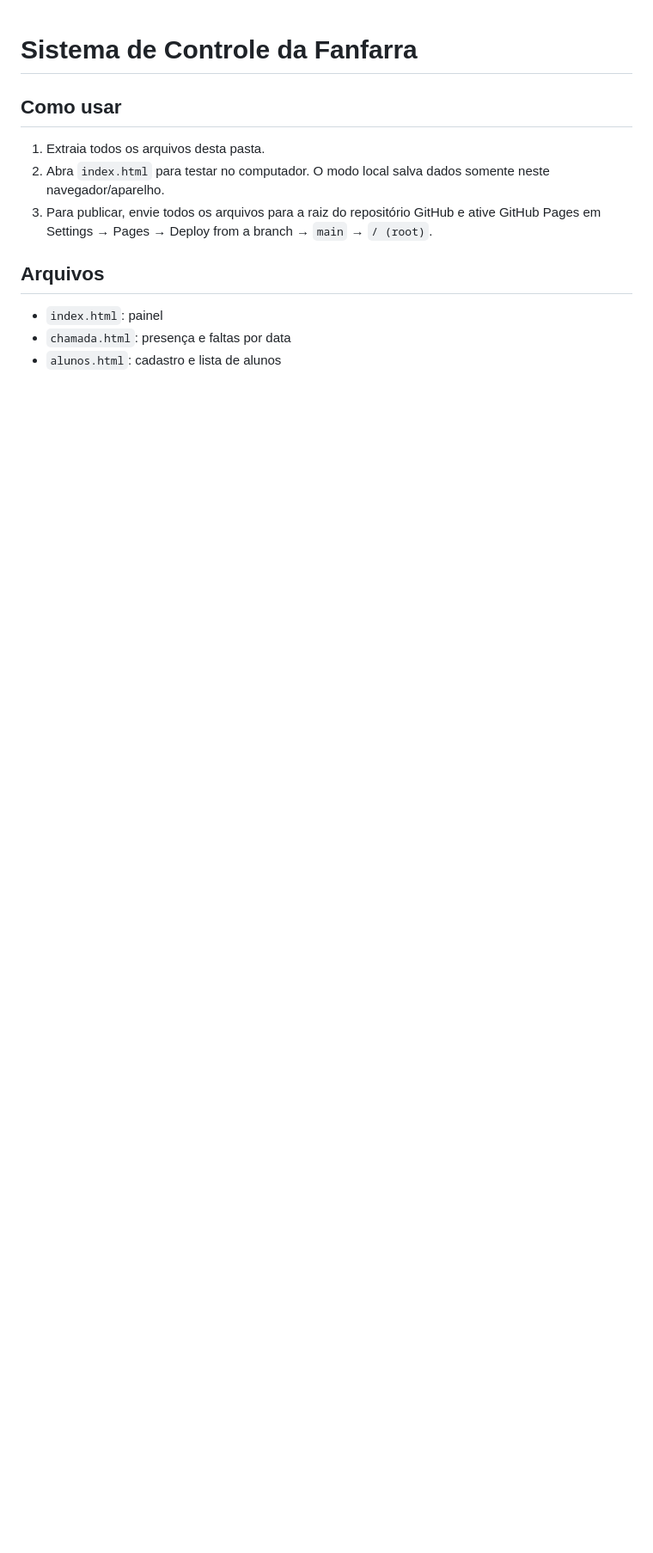
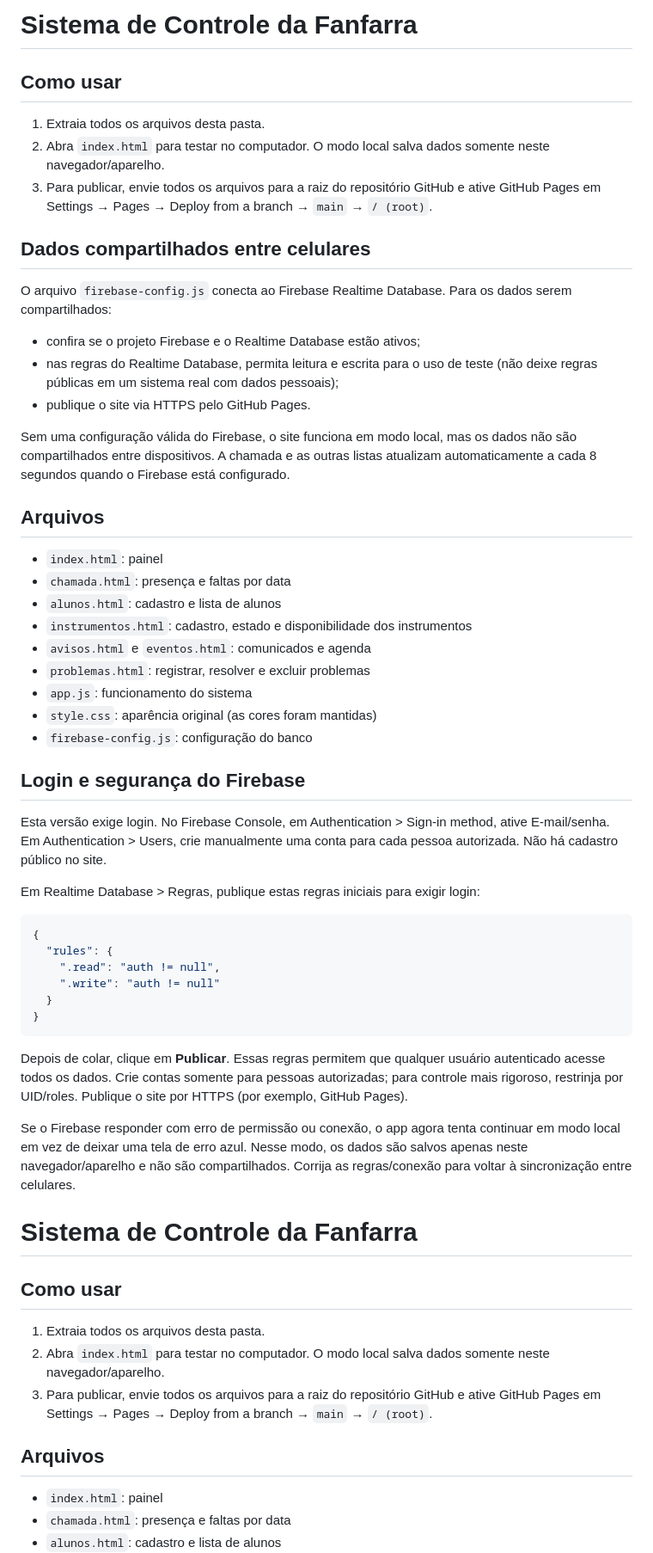
Before and after one commit to claudiohenriquebr2008-crypto/IFAN, a Markdown page: README.md, the part around the change. Shown at 86% size. Drawn GitHub-style; blank space fills up the shorter version.

````diff
--- a/README.md
+++ b/README.md
@@ -1,3 +1,48 @@
+# Sistema de Controle da Fanfarra
+
+## Como usar
+1. Extraia todos os arquivos desta pasta.
+2. Abra `index.html` para testar no computador. O modo local salva dados somente neste navegador/aparelho.
+3. Para publicar, envie todos os arquivos para a raiz do repositório GitHub e ative GitHub Pages em Settings → Pages → Deploy from a branch → `main` → `/ (root)`.
+
+## Dados compartilhados entre celulares
+O arquivo `firebase-config.js` conecta ao Firebase Realtime Database. Para os dados serem compartilhados:
+- confira se o projeto Firebase e o Realtime Database estão ativos;
+- nas regras do Realtime Database, permita leitura e escrita para o uso de teste (não deixe regras públicas em um sistema real com dados pessoais);
+- publique o site via HTTPS pelo GitHub Pages.
+
+Sem uma configuração válida do Firebase, o site funciona em modo local, mas os dados não são compartilhados entre dispositivos. A chamada e as outras listas atualizam automaticamente a cada 8 segundos quando o Firebase está configurado.
+
+## Arquivos
+- `index.html`: painel
+- `chamada.html`: presença e faltas por data
+- `alunos.html`: cadastro e lista de alunos
+- `instrumentos.html`: cadastro, estado e disponibilidade dos instrumentos
+- `avisos.html` e `eventos.html`: comunicados e agenda
+- `problemas.html`: registrar, resolver e excluir problemas
+- `app.js`: funcionamento do sistema
+- `style.css`: aparência original (as cores foram mantidas)
+- `firebase-config.js`: configuração do banco
+
+
+## Login e segurança do Firebase
+
+Esta versão exige login. No Firebase Console, em Authentication > Sign-in method, ative E-mail/senha. Em Authentication > Users, crie manualmente uma conta para cada pessoa autorizada. Não há cadastro público no site.
+
+Em Realtime Database > Regras, publique estas regras iniciais para exigir login:
+
+```json
+{
+  "rules": {
+    ".read": "auth != null",
+    ".write": "auth != null"
+  }
+}
+```
+
+Depois de colar, clique em **Publicar**. Essas regras permitem que qualquer usuário autenticado acesse todos os dados. Crie contas somente para pessoas autorizadas; para controle mais rigoroso, restrinja por UID/roles. Publique o site por HTTPS (por exemplo, GitHub Pages).
+
+Se o Firebase responder com erro de permissão ou conexão, o app agora tenta continuar em modo local em vez de deixar uma tela de erro azul. Nesse modo, os dados são salvos apenas neste navegador/aparelho e não são compartilhados. Corrija as regras/conexão para voltar à sincronização entre celulares.
 # Sistema de Controle da Fanfarra
 
 ## Como usar
````
